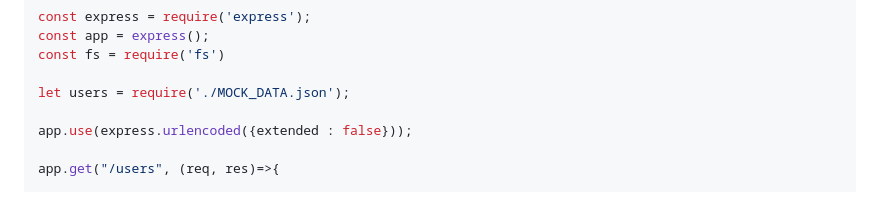
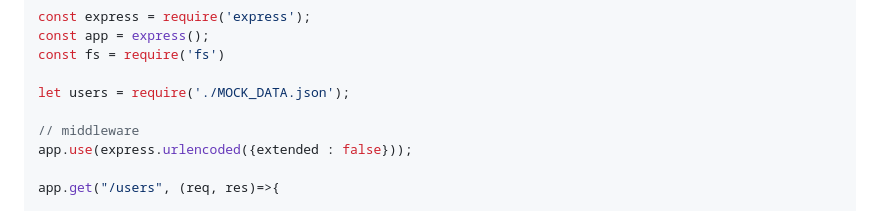
Before and after one commit to hiimvikash/nodejs, a Markdown page: readme.md, the part around the change. Rendered like a GitHub page.

```diff
--- a/readme.md
+++ b/readme.md
@@ -346,6 +346,7 @@ const fs = require('fs')
 
 let users = require('./MOCK_DATA.json');
 
+// middleware
 app.use(express.urlencoded({extended : false}));
 
 app.get("/users", (req, res)=>{
```
